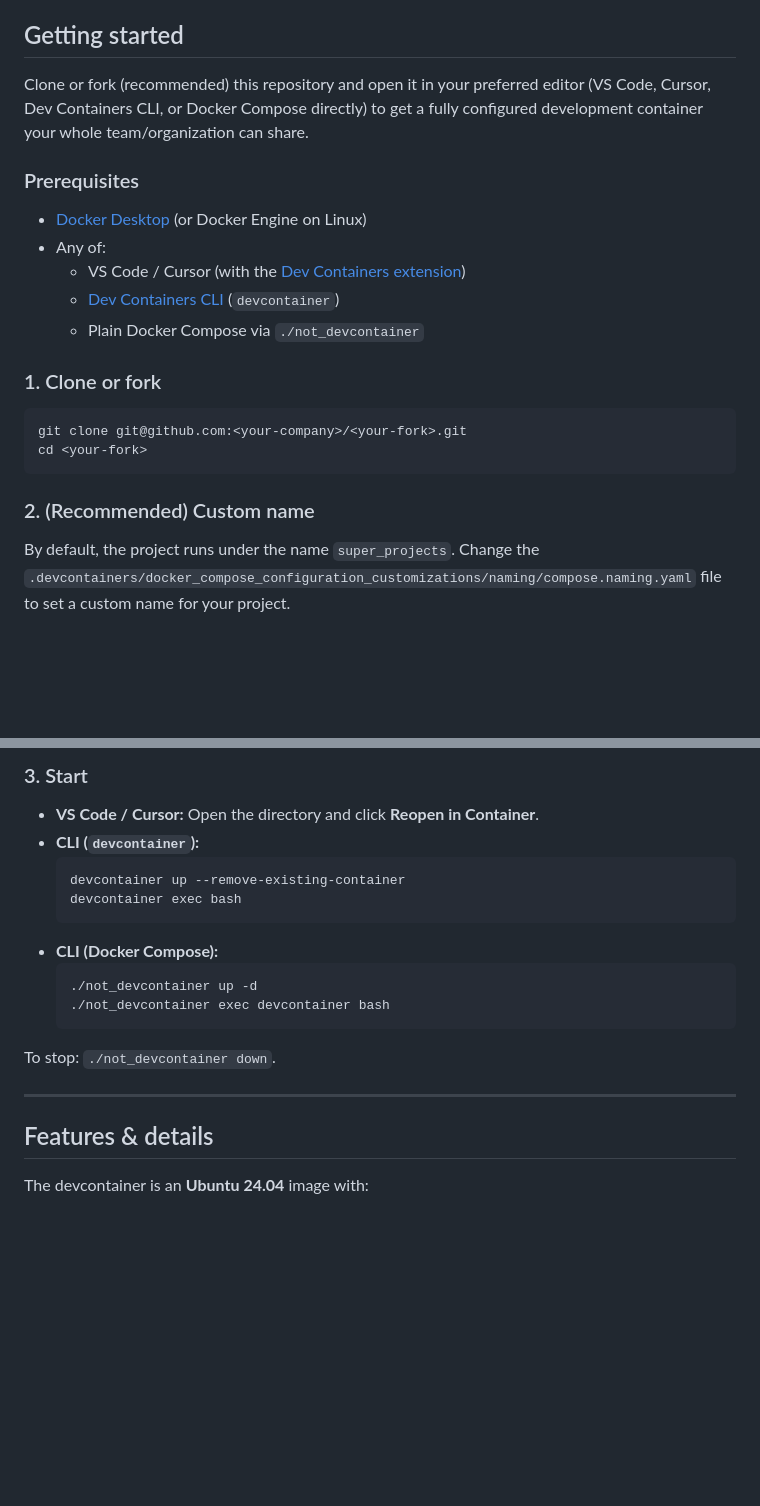
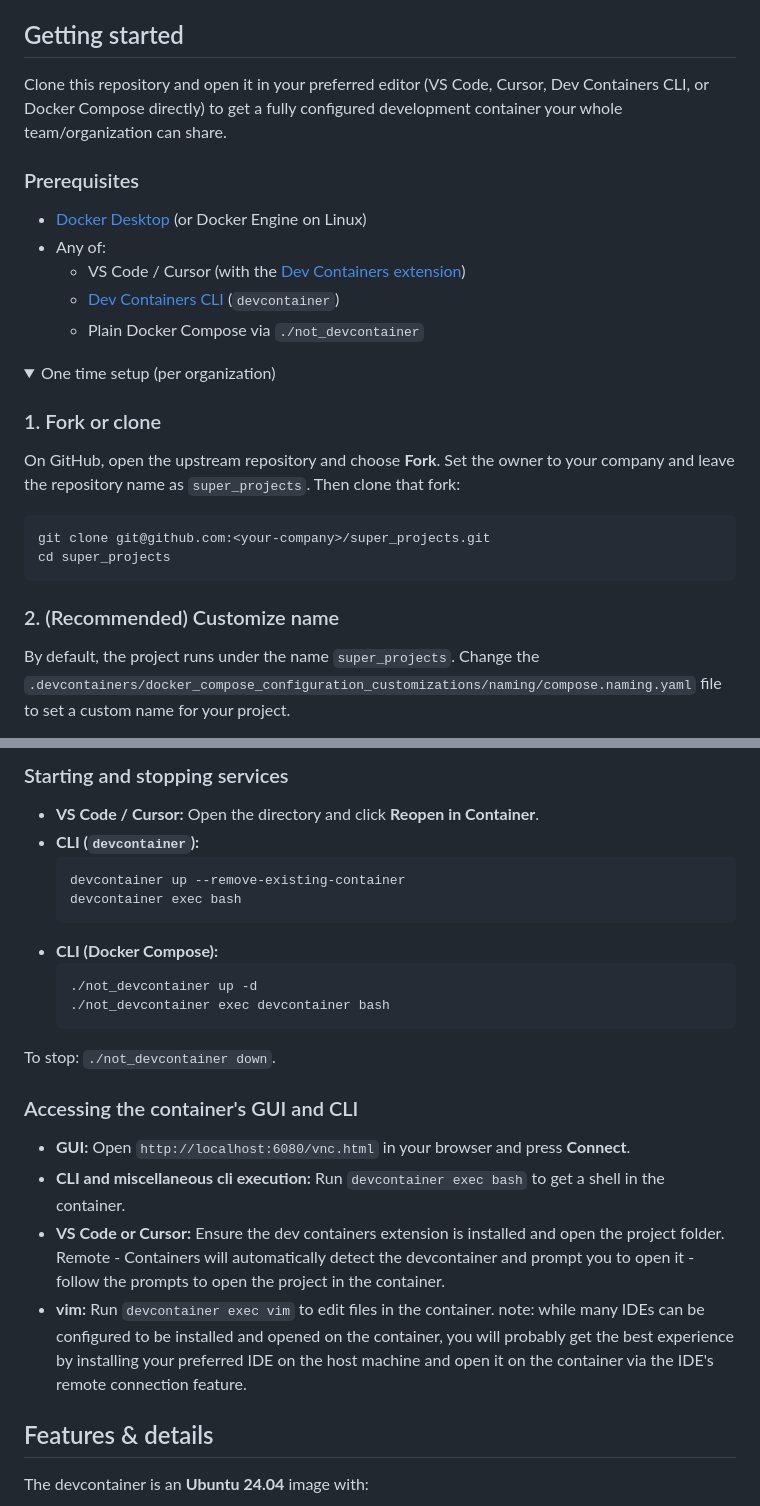
Before and after one commit to SamuelFrost/super_projects, a Markdown page: README.md, 2 parts joined by grey strips. Rendered like a GitHub page; folded sections open; blank space fills up the shorter version.

Commit message:
clarify getting started steps

````diff
--- a/README.md
+++ b/README.md
@@ -10,8 +10,7 @@ Projects are meant to live as separate, repositories inside this folder untracke
 
 ## Getting started
 
-Clone or fork (recommended) this repository and open it in your preferred editor (VS Code, Cursor, Dev Containers CLI, or Docker Compose directly) to get a fully configured development container your whole team/organization can share.
-
+Clone this repository and open it in your preferred editor (VS Code, Cursor, Dev Containers CLI, or Docker Compose directly) to get a fully configured development container your whole team/organization can share.
 
 ### Prerequisites
 
@@ -21,14 +20,19 @@ Clone or fork (recommended) this repository and open it in your preferred editor
   - [Dev Containers CLI](https://github.com/devcontainers/cli) (`devcontainer`)
   - Plain Docker Compose via `./not_devcontainer`
 
-### 1. Clone or fork
+<details>
+<summary>One time setup (per organization)</summary>
+
+### 1. Fork or clone
+
+On GitHub, open the upstream repository and choose **Fork**. Set the owner to your company and leave the repository name as `super_projects`. Then clone that fork:
 
 ```sh
-git clone git@github.com:<your-company>/<your-fork>.git
-cd <your-fork>
+git clone git@github.com:<your-company>/super_projects.git
+cd super_projects
 ```
 
-### 2. (Recommended) Custom name
+### 2. (Recommended) Customize name
 
 By default, the project runs under the name `super_projects`. Change the `.devcontainers/docker_compose_configuration_customizations/naming/compose.naming.yaml` file to set a custom name for your project.
 
@@ -37,5 +42,7 @@ By default, the project runs under the name `super_projects`. Change the `.devco
 
-### 3. Start
+
+
+### Starting and stopping services
 
 - **VS Code / Cursor:** Open the directory and click **Reopen in Container**.
 - **CLI (`devcontainer`):**
@@ -51,7 +58,13 @@ By default, the project runs under the name `super_projects`. Change the `.devco
 
 To stop: `./not_devcontainer down`.
 
----
+### Accessing the container's GUI and CLI
+
+- **GUI:** Open `http://localhost:6080/vnc.html` in your browser and press **Connect**.
+- **CLI and miscellaneous cli execution:** Run `devcontainer exec bash` to get a shell in the container.
+- **VS Code or Cursor:** Ensure the dev containers extension is installed and open the project folder. Remote - Containers will automatically detect the devcontainer and prompt you to open it - follow the prompts to open the project in the container.
+- **vim:** Run `devcontainer exec vim` to edit files in the container.
+note: while many IDEs can be configured to be installed and opened on the container, you will probably get the best experience by installing your preferred IDE on the host machine and open it on the container via the IDE's remote connection feature.
 
 ## Features & details
 
````
Also changed, not shown: other parts of README.md (+1 -0 lines).
